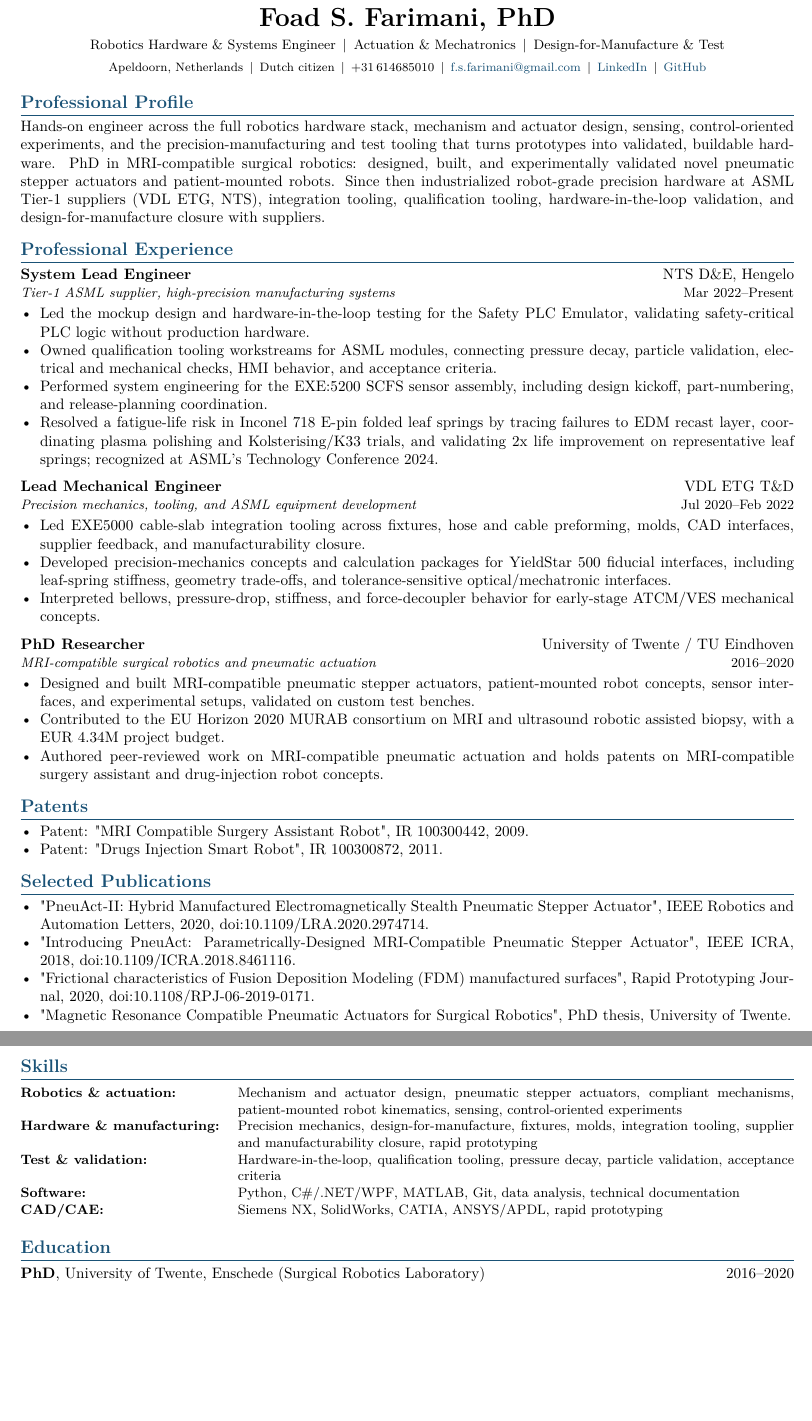
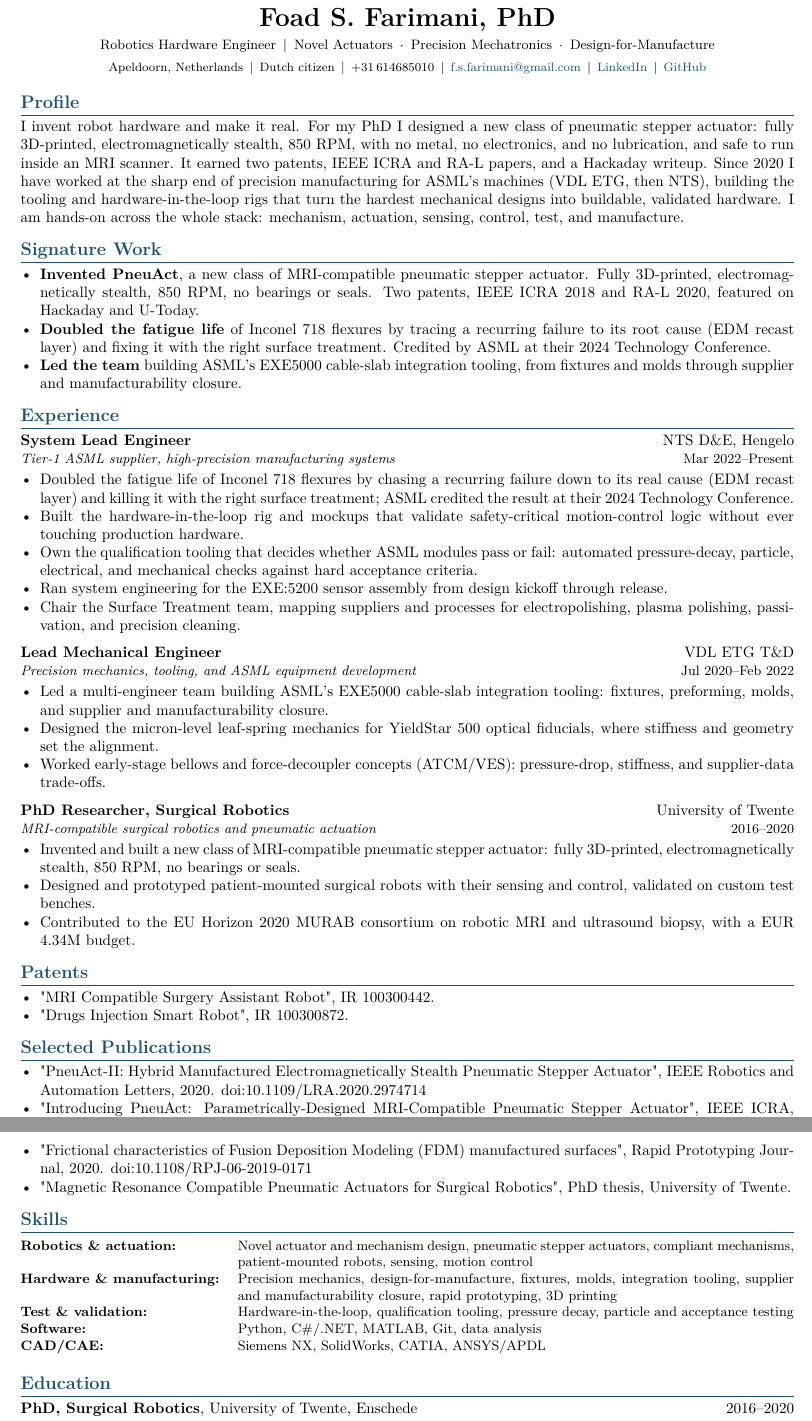
Before and after one commit to Foadsf/resume-cv, a LaTeX CV (v10-robotics-hardware/cv.tex): two parts of pages 1 and 2 of 2, joined at a grey line, cut so that both start at the same text, the shorter picture padded with empty space. Compiled offline with pdfLaTeX.

Commit message:
v10: rewrite in a sales voice (PneuAct hook, stronger verbs, kept truthful + one page)
Co-Authored-By: Claude Opus 4.8 <noreply@anthropic.com>

```diff
--- a/v10-robotics-hardware/cv.tex
+++ b/v10-robotics-hardware/cv.tex
@@ -21,7 +21,7 @@
 
 \begin{center}
   {\LARGE\bfseries Foad S. Farimani, PhD} \\[3pt]
- {\small Robotics Hardware \& Systems Engineer\enspace$\mid$\enspace Actuation \& Mechatronics\enspace$\mid$\enspace Design-for-Manufacture \& Test}
+  {\small Robotics Hardware Engineer\enspace$\mid$\enspace Novel Actuators\enspace$\cdot$\enspace Precision Mechatronics\enspace$\cdot$\enspace Design-for-Manufacture}
   \\[3pt]
   {\footnotesize
     Apeldoorn, Netherlands\enspace$\mid$\enspace
@@ -33,65 +33,73 @@
   }
 \end{center}
 
-\section{Professional Profile}
-Hands-on engineer across the full robotics hardware stack, mechanism and actuator design, sensing, control-oriented experiments, and the precision-manufacturing and test tooling that turns prototypes into validated, buildable hardware. PhD in MRI-compatible surgical robotics: designed, built, and experimentally validated novel pneumatic stepper actuators and patient-mounted robots. Since then industrialized robot-grade precision hardware at ASML Tier-1 suppliers (VDL ETG, NTS), integration tooling, qualification tooling, hardware-in-the-loop validation, and design-for-manufacture closure with suppliers.
+\section{Profile}
+I invent robot hardware and make it real. For my PhD I designed a new class of pneumatic stepper actuator: fully 3D-printed, electromagnetically stealth, 850 RPM, with no metal, no electronics, and no lubrication, and safe to run inside an MRI scanner. It earned two patents, IEEE ICRA and RA-L papers, and a Hackaday writeup. Since 2020 I have worked at the sharp end of precision manufacturing for ASML's machines (VDL ETG, then NTS), building the tooling and hardware-in-the-loop rigs that turn the hardest mechanical designs into buildable, validated hardware. I am hands-on across the whole stack: mechanism, actuation, sensing, control, test, and manufacture.
 
-\section{Professional Experience}
+\section{Signature Work}
+\begin{itemize}
+  \item \textbf{Invented PneuAct}, a new class of MRI-compatible pneumatic stepper actuator. Fully 3D-printed, electromagnetically stealth, 850 RPM, no bearings or seals. Two patents, IEEE ICRA 2018 and RA-L 2020, featured on Hackaday and U-Today.
+  \item \textbf{Doubled the fatigue life} of Inconel 718 flexures by tracing a recurring failure to its root cause (EDM recast layer) and fixing it with the right surface treatment. Credited by ASML at their 2024 Technology Conference.
+  \item \textbf{Led the team} building ASML's EXE5000 cable-slab integration tooling, from fixtures and molds through supplier and manufacturability closure.
+\end{itemize}
+
+\section{Experience}
 
 \textbf{System Lead Engineer} \hfill NTS D\&E, Hengelo \\
 {\small\textit{Tier-1 ASML supplier, high-precision manufacturing systems}} \hfill {\small Mar 2022--Present}
 \begin{itemize}
- \item Led the mockup design and hardware-in-the-loop testing for the Safety PLC Emulator, validating safety-critical PLC logic without production hardware.
- \item Owned qualification tooling workstreams for ASML modules, connecting pressure decay, particle validation, electrical and mechanical checks, HMI behavior, and acceptance criteria.
- \item Performed system engineering for the EXE:5200 SCFS sensor assembly, including design kickoff, part-numbering, and release-planning coordination.
- \item Resolved a fatigue-life risk in Inconel 718 E-pin folded leaf springs by tracing failures to EDM recast layer, coordinating plasma polishing and Kolsterising/K33 trials, and validating 2x life improvement on representative leaf springs; recognized at ASML's Technology Conference 2024.
+  \item Doubled the fatigue life of Inconel 718 flexures by chasing a recurring failure down to its real cause (EDM recast layer) and killing it with the right surface treatment; ASML credited the result at their 2024 Technology Conference.
+  \item Built the hardware-in-the-loop rig and mockups that validate safety-critical motion-control logic without ever touching production hardware.
+  \item Own the qualification tooling that decides whether ASML modules pass or fail: automated pressure-decay, particle, electrical, and mechanical checks against hard acceptance criteria.
+  \item Ran system engineering for the EXE:5200 sensor assembly from design kickoff through release.
+  \item Chair the Surface Treatment team, mapping suppliers and processes for electropolishing, plasma polishing, passivation, and precision cleaning.
 \end{itemize}
 
 \vspace{4pt}
 \textbf{Lead Mechanical Engineer} \hfill VDL ETG T\&D \\
 {\small\textit{Precision mechanics, tooling, and ASML equipment development}} \hfill {\small Jul 2020--Feb 2022}
 \begin{itemize}
- \item Led EXE5000 cable-slab integration tooling across fixtures, hose and cable preforming, molds, CAD interfaces, supplier feedback, and manufacturability closure.
- \item Developed precision-mechanics concepts and calculation packages for YieldStar 500 fiducial interfaces, including leaf-spring stiffness, geometry trade-offs, and tolerance-sensitive optical/mechatronic interfaces.
- \item Interpreted bellows, pressure-drop, stiffness, and force-decoupler behavior for early-stage ATCM/VES mechanical concepts.
+  \item Led a multi-engineer team building ASML's EXE5000 cable-slab integration tooling: fixtures, preforming, molds, and supplier and manufacturability closure.
+  \item Designed the micron-level leaf-spring mechanics for YieldStar 500 optical fiducials, where stiffness and geometry set the alignment.
+  \item Worked early-stage bellows and force-decoupler concepts (ATCM/VES): pressure-drop, stiffness, and supplier-data trade-offs.
 \end{itemize}
 
 \vspace{4pt}
-\textbf{PhD Researcher} \hfill University of Twente / TU Eindhoven \\
+\textbf{PhD Researcher, Surgical Robotics} \hfill University of Twente \\
 {\small\textit{MRI-compatible surgical robotics and pneumatic actuation}} \hfill {\small 2016--2020}
 \begin{itemize}
- \item Designed and built MRI-compatible pneumatic stepper actuators, patient-mounted robot concepts, sensor interfaces, and experimental setups, validated on custom test benches.
- \item Contributed to the EU Horizon 2020 MURAB consortium on MRI and ultrasound robotic assisted biopsy, with a EUR 4.34M project budget.
- \item Authored peer-reviewed work on MRI-compatible pneumatic actuation and holds patents on MRI-compatible surgery assistant and drug-injection robot concepts.
+  \item Invented and built a new class of MRI-compatible pneumatic stepper actuator: fully 3D-printed, electromagnetically stealth, 850 RPM, no bearings or seals.
+  \item Designed and prototyped patient-mounted surgical robots with their sensing and control, validated on custom test benches.
+  \item Contributed to the EU Horizon 2020 MURAB consortium on robotic MRI and ultrasound biopsy, with a EUR 4.34M budget.
 \end{itemize}
 
 \section{Patents}
 \begin{itemize}
- \item Patent: "MRI Compatible Surgery Assistant Robot", IR 100300442, 2009.
- \item Patent: "Drugs Injection Smart Robot", IR 100300872, 2011.
+  \item "MRI Compatible Surgery Assistant Robot", IR 100300442.
+  \item "Drugs Injection Smart Robot", IR 100300872.
 \end{itemize}
 
 \section{Selected Publications}
 \begin{itemize}
- \item "PneuAct-II: Hybrid Manufactured Electromagnetically Stealth Pneumatic Stepper Actuator", IEEE Robotics and Automation Letters, 2020, doi:10.1109/LRA.2020.2974714.
- \item "Introducing PneuAct: Parametrically-Designed MRI-Compatible Pneumatic Stepper Actuator", IEEE ICRA, 2018, doi:10.1109/ICRA.2018.8461116.
- \item "Frictional characteristics of Fusion Deposition Modeling (FDM) manufactured surfaces", Rapid Prototyping Journal, 2020, doi:10.1108/RPJ-06-2019-0171.
+  \item "PneuAct-II: Hybrid Manufactured Electromagnetically Stealth Pneumatic Stepper Actuator", IEEE Robotics and Automation Letters, 2020. doi:10.1109/LRA.2020.2974714
+  \item "Introducing PneuAct: Parametrically-Designed MRI-Compatible Pneumatic Stepper Actuator", IEEE ICRA, 2018. doi:10.1109/ICRA.2018.8461116
+  \item "Frictional characteristics of Fusion Deposition Modeling (FDM) manufactured surfaces", Rapid Prototyping Journal, 2020. doi:10.1108/RPJ-06-2019-0171
   \item "Magnetic Resonance Compatible Pneumatic Actuators for Surgical Robotics", PhD thesis, University of Twente.
 \end{itemize}
 
 \section{Skills}
 {\small
 \begin{tabularx}{\textwidth}{@{}lX@{}}
- \textbf{Robotics \& actuation:} & Mechanism and actuator design, pneumatic stepper actuators, compliant mechanisms, patient-mounted robot kinematics, sensing, control-oriented experiments \\
- \textbf{Hardware \& manufacturing:} & Precision mechanics, design-for-manufacture, fixtures, molds, integration tooling, supplier and manufacturability closure, rapid prototyping \\
- \textbf{Test \& validation:} & Hardware-in-the-loop, qualification tooling, pressure decay, particle validation, acceptance criteria \\
- \textbf{Software:} & Python, C\#/.NET/WPF, MATLAB, Git, data analysis, technical documentation \\
- \textbf{CAD/CAE:} & Siemens NX, SolidWorks, CATIA, ANSYS/APDL, rapid prototyping \\
+  \textbf{Robotics \& actuation:} & Novel actuator and mechanism design, pneumatic stepper actuators, compliant mechanisms, patient-mounted robots, sensing, motion control \\
+  \textbf{Hardware \& manufacturing:} & Precision mechanics, design-for-manufacture, fixtures, molds, integration tooling, supplier and manufacturability closure, rapid prototyping, 3D printing \\
+  \textbf{Test \& validation:} & Hardware-in-the-loop, qualification tooling, pressure decay, particle and acceptance testing \\
+  \textbf{Software:} & Python, C\#/.NET, MATLAB, Git, data analysis \\
+  \textbf{CAD/CAE:} & Siemens NX, SolidWorks, CATIA, ANSYS/APDL \\
 \end{tabularx}
 }
 
 \section{Education}
-\textbf{PhD}, University of Twente, Enschede (Surgical Robotics Laboratory) \hfill 2016--2020 \\[2pt]
+\textbf{PhD, Surgical Robotics}, University of Twente, Enschede \hfill 2016--2020 \\[2pt]
 \textbf{MSc, Biomedical Engineering}, Amirkabir University of Technology, Tehran \hfill 2006--2009 \\[2pt]
 \textbf{BSc, Mechanical Engineering}, Sharif University of Technology, Tehran \hfill 2000--2006
 
```
Also changed, not shown: v10-robotics-hardware/resume.tex (+22 -24 lines), 2 other files. Lines whose indentation alone changed are shown as unchanged.
